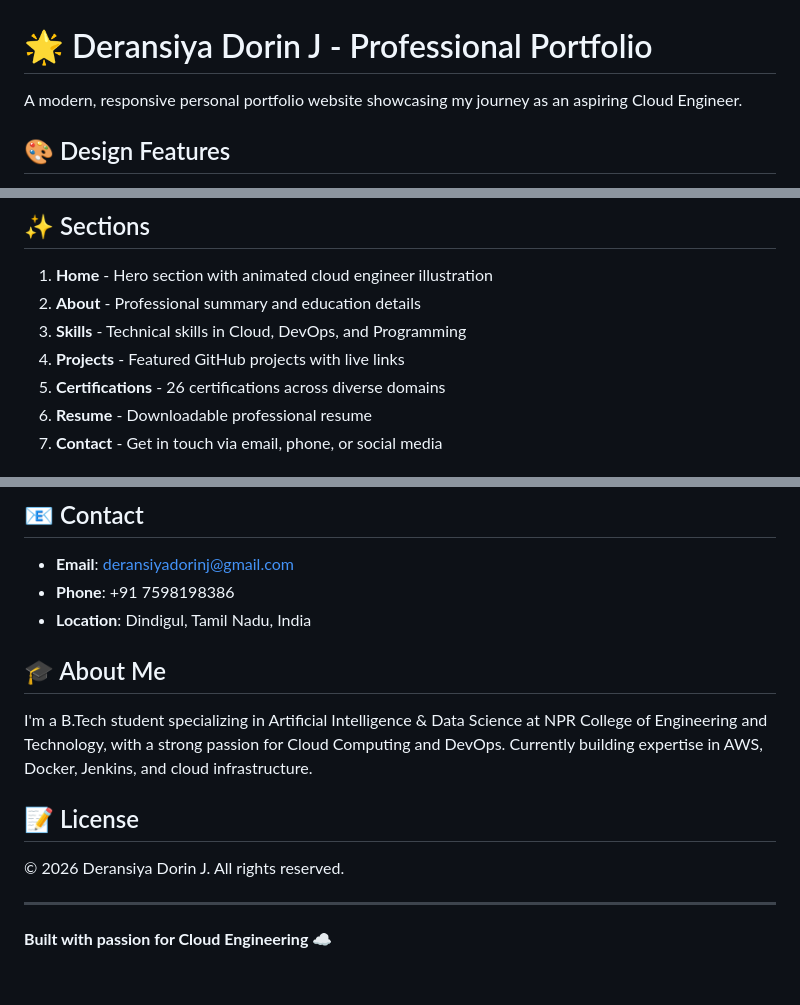
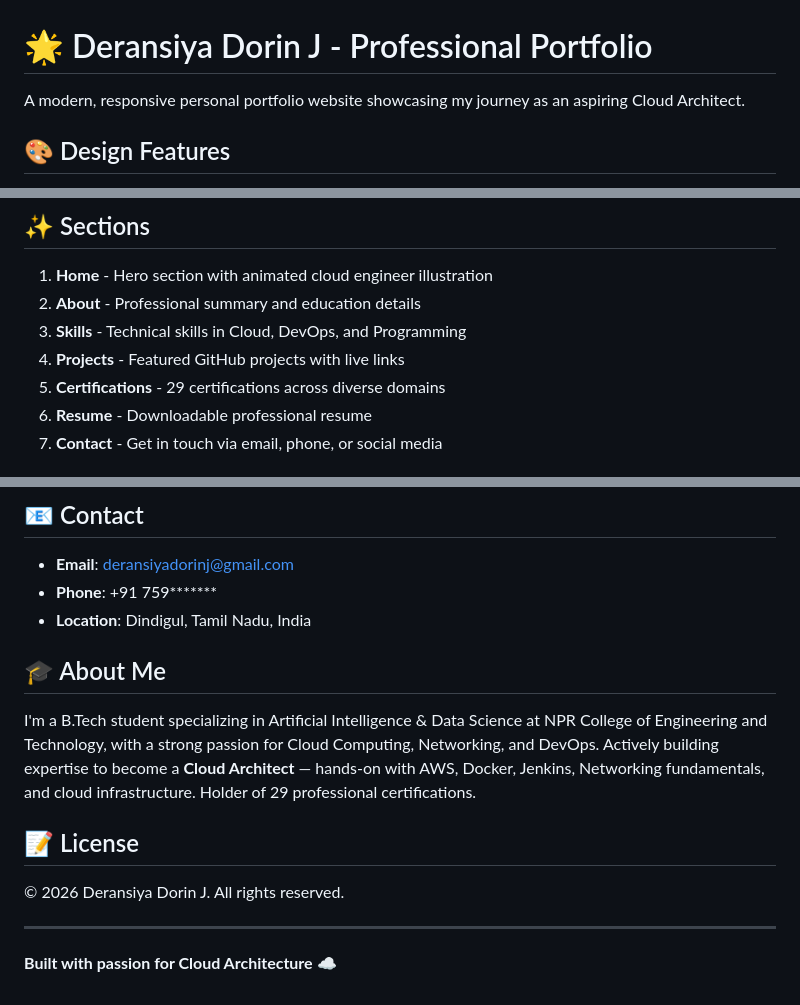
Before and after one commit to deransiyadorinj/Cloud-Architect-Portfolio, a Markdown page: README.md, 3 parts joined by grey strips. Rendered like a GitHub page.

Commit message:
initial commit

```diff
--- a/README.md
+++ b/README.md
@@ -1,6 +1,6 @@
 # 🌟 Deransiya Dorin J - Professional Portfolio
 
-A modern, responsive personal portfolio website showcasing my journey as an aspiring Cloud Engineer.
+A modern, responsive personal portfolio website showcasing my journey as an aspiring Cloud Architect.
 
 ## 🎨 Design Features
 
@@ -38,7 +38,7 @@ My New Portfolio/
 2. **About** - Professional summary and education details
 3. **Skills** - Technical skills in Cloud, DevOps, and Programming
 4. **Projects** - Featured GitHub projects with live links
-5. **Certifications** - 26 certifications across diverse domains
+5. **Certifications** - 29 certifications across diverse domains
 6. **Resume** - Downloadable professional resume
 7. **Contact** - Get in touch via email, phone, or social media
 
@@ -76,12 +76,12 @@ My New Portfolio/
 ## 📧 Contact
 
 - **Email**: deransiyadorinj@gmail.com
-- **Phone**: +91 7598198386
+- **Phone**: +91 759*******
 - **Location**: Dindigul, Tamil Nadu, India
 
 ## 🎓 About Me
 
-I'm a B.Tech student specializing in Artificial Intelligence & Data Science at NPR College of Engineering and Technology, with a strong passion for Cloud Computing and DevOps. Currently building expertise in AWS, Docker, Jenkins, and cloud infrastructure.
+I'm a B.Tech student specializing in Artificial Intelligence & Data Science at NPR College of Engineering and Technology, with a strong passion for Cloud Computing, Networking, and DevOps. Actively building expertise to become a **Cloud Architect** — hands-on with AWS, Docker, Jenkins, Networking fundamentals, and cloud infrastructure. Holder of 29 professional certifications.
 
 ## 📝 License
 
@@ -89,4 +89,4 @@ I'm a B.Tech student specializing in Artificial Intelligence & Data Science at N
 
 ---
 
-**Built with passion for Cloud Engineering** ☁️
+**Built with passion for Cloud Architecture** ☁️
```
